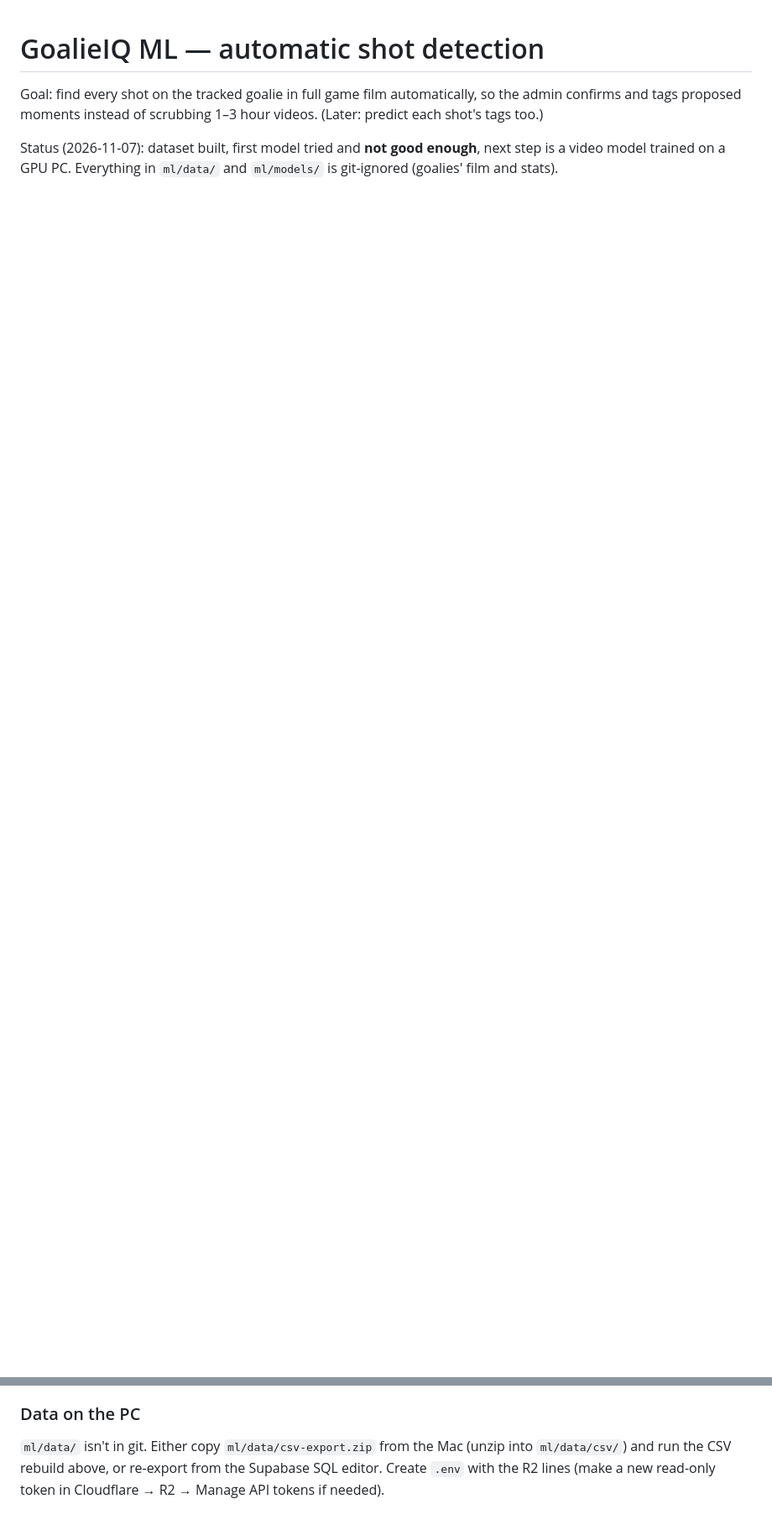
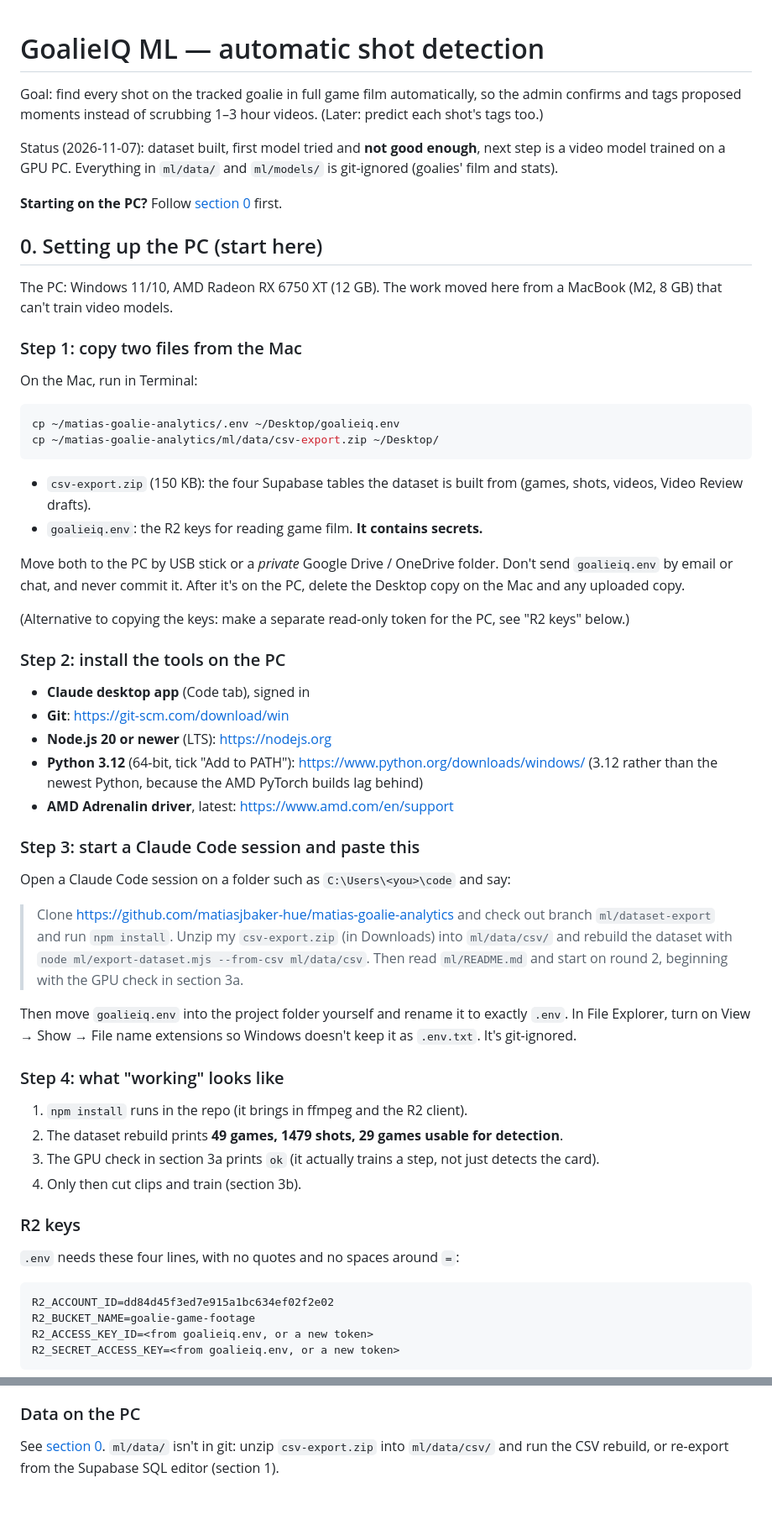
Before and after one commit to matiasjbaker-hue/matias-goalie-analytics, a Markdown page: ml/README.md, 2 parts joined by grey strips. Shown at 84% size. Drawn GitHub-style; blank space fills up the shorter version.

Commit message:
ML handoff: step-by-step PC setup, R2 key handling, checks
Co-Authored-By: Claude Opus 5.5 <noreply@anthropic.com>

````diff
--- a/ml/README.md
+++ b/ml/README.md
@@ -7,3 +7,72 @@ videos. (Later: predict each shot's tags too.)
 Status (2026-11-07): dataset built, first model tried and **not good enough**,
 next step is a video model trained on a GPU PC. Everything in `ml/data/` and
 `ml/models/` is git-ignored (goalies' film and stats).
+
+**Starting on the PC?** Follow [section 0](#0-setting-up-the-pc-start-here) first.
+
+## 0. Setting up the PC (start here)
+
+The PC: Windows 11/10, AMD Radeon RX 6750 XT (12 GB). The work moved here from
+a MacBook (M2, 8 GB) that can't train video models.
+
+### Step 1: copy two files from the Mac
+
+On the Mac, run in Terminal:
+
+```bash
+cp ~/matias-goalie-analytics/.env ~/Desktop/goalieiq.env
+cp ~/matias-goalie-analytics/ml/data/csv-export.zip ~/Desktop/
+```
+
+- `csv-export.zip` (150 KB): the four Supabase tables the dataset is built
+  from (games, shots, videos, Video Review drafts).
+- `goalieiq.env`: the R2 keys for reading game film. **It contains secrets.**
+
+Move both to the PC by USB stick or a *private* Google Drive / OneDrive folder.
+Don't send `goalieiq.env` by email or chat, and never commit it. After it's on
+the PC, delete the Desktop copy on the Mac and any uploaded copy.
+
+(Alternative to copying the keys: make a separate read-only token for the PC,
+see "R2 keys" below.)
+
+### Step 2: install the tools on the PC
+
+- **Claude desktop app** (Code tab), signed in
+- **Git**: https://git-scm.com/download/win
+- **Node.js 20 or newer** (LTS): https://nodejs.org
+- **Python 3.12** (64-bit, tick "Add to PATH"): https://www.python.org/downloads/windows/
+  (3.12 rather than the newest Python, because the AMD PyTorch builds lag behind)
+- **AMD Adrenalin driver**, latest: https://www.amd.com/en/support
+
+### Step 3: start a Claude Code session and paste this
+
+Open a Claude Code session on a folder such as `C:\Users\<you>\code` and say:
+
+> Clone https://github.com/matiasjbaker-hue/matias-goalie-analytics and check
+> out branch `ml/dataset-export` and run `npm install`. Unzip my `csv-export.zip` (in Downloads) into
+> `ml/data/csv/` and rebuild the dataset with
+> `node ml/export-dataset.mjs --from-csv ml/data/csv`. Then read `ml/README.md`
+> and start on round 2, beginning with the GPU check in section 3a.
+
+Then move `goalieiq.env` into the project folder yourself and rename it to
+exactly `.env`. In File Explorer, turn on View → Show → File name extensions so
+Windows doesn't keep it as `.env.txt`. It's git-ignored.
+
+### Step 4: what "working" looks like
+
+1. `npm install` runs in the repo (it brings in ffmpeg and the R2 client).
+2. The dataset rebuild prints **49 games, 1479 shots, 29 games usable for
+   detection**.
+3. The GPU check in section 3a prints `ok` (it actually trains a step, not just
+   detects the card).
+4. Only then cut clips and train (section 3b).
+
+### R2 keys
+
+`.env` needs these four lines, with no quotes and no spaces around `=`:
+
+    R2_ACCOUNT_ID=dd84d45f3ed7e915a1bc634ef02f2e02
+    R2_BUCKET_NAME=goalie-game-footage
+    R2_ACCESS_KEY_ID=<from goalieiq.env, or a new token>
+    R2_SECRET_ACCESS_KEY=<from goalieiq.env, or a new token>
+
@@ -134,7 +221,6 @@ loss = m(x).float().mean(); loss.backward(); print("ok", loss.item())
 
 ### Data on the PC
 
-`ml/data/` isn't in git. Either copy `ml/data/csv-export.zip` from the Mac
-(unzip into `ml/data/csv/`) and run the CSV rebuild above, or re-export from
-the Supabase SQL editor. Create `.env` with the R2 lines (make a new read-only
-token in Cloudflare → R2 → Manage API tokens if needed).
+See [section 0](#0-setting-up-the-pc-start-here). `ml/data/` isn't in git:
+unzip `csv-export.zip` into `ml/data/csv/` and run the CSV rebuild, or
+re-export from the Supabase SQL editor (section 1).
````
Also changed, not shown: other parts of ml/README.md (+18 -0 lines).
